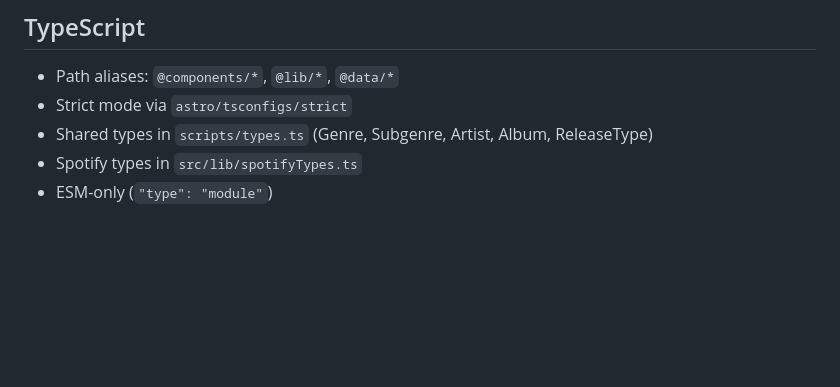
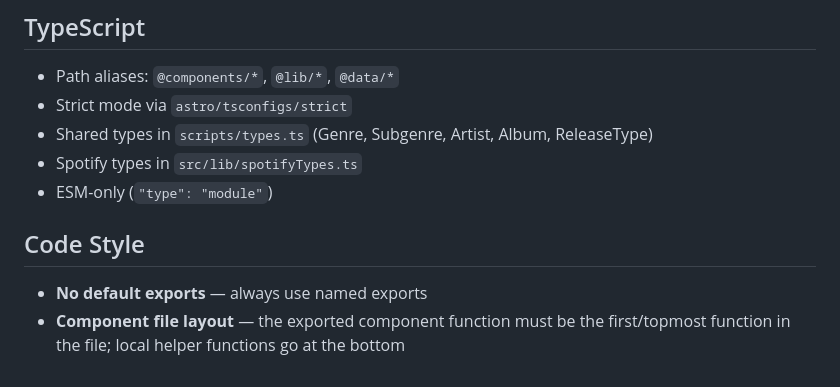
Before and after one commit to Azhrak/music-library-browser, a Markdown page: CLAUDE.md, the part around the change. GitHub-like rendering; blank space fills up the shorter version.

Commit message:
docs: add code style guidelines for exports and component layout

```diff
--- a/CLAUDE.md
+++ b/CLAUDE.md
@@ -133,3 +133,8 @@ ALBUM_ART_BASE_URL=https://images.mlb.azhrak.dev
 - Shared types in `scripts/types.ts` (Genre, Subgenre, Artist, Album, ReleaseType)
 - Spotify types in `src/lib/spotifyTypes.ts`
 - ESM-only (`"type": "module"`)
+
+## Code Style
+
+- **No default exports** — always use named exports
+- **Component file layout** — the exported component function must be the first/topmost function in the file; local helper functions go at the bottom
```
